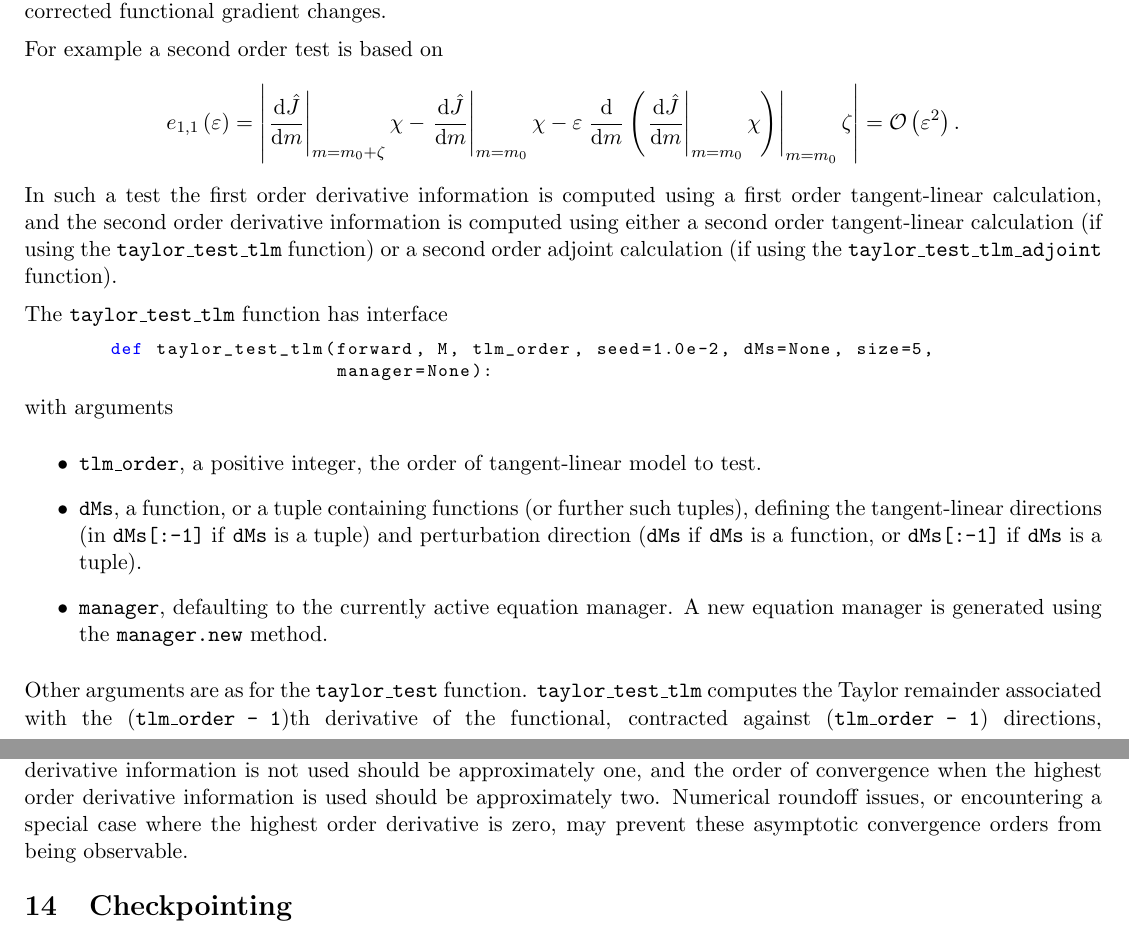
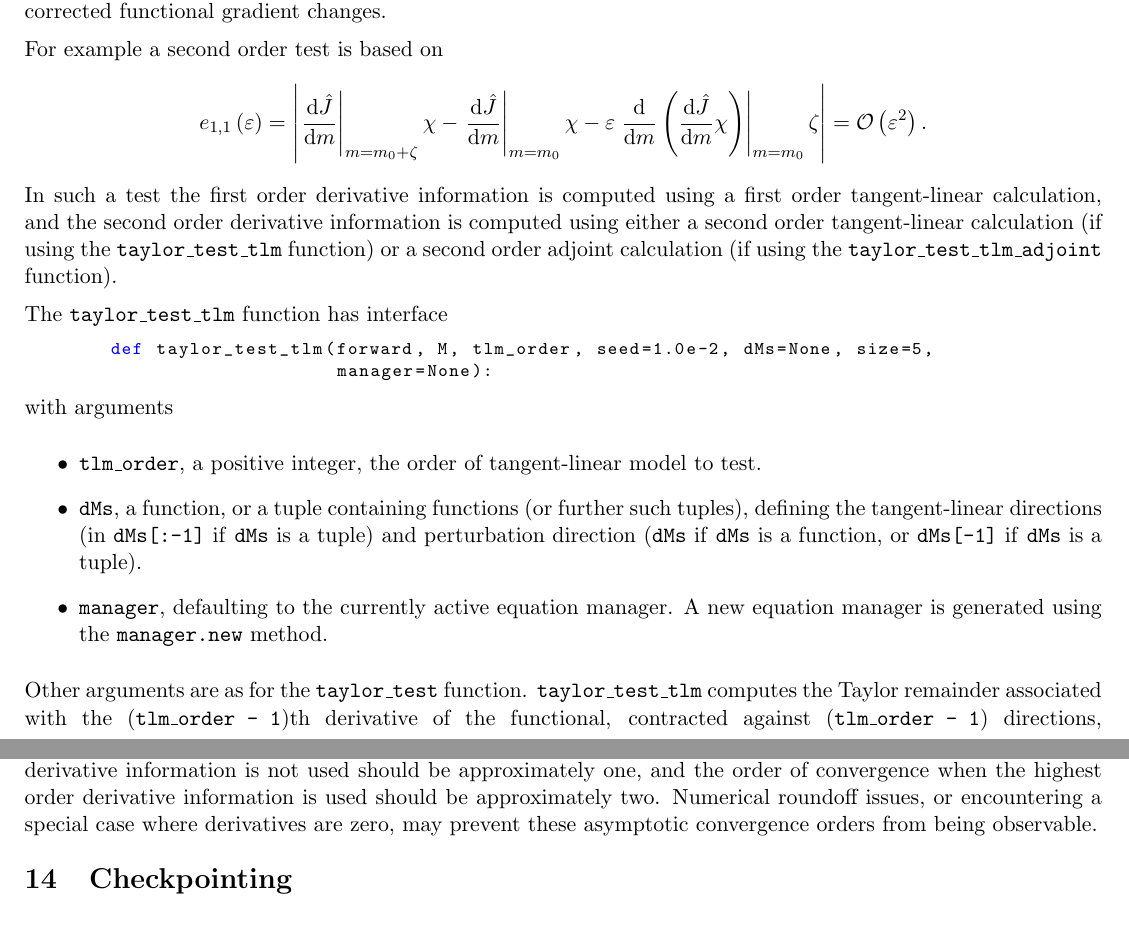
Before and after one commit to tlm-adjoint/tlm_adjoint, a LaTeX document (docs/manual.tex): two parts of pages 31 and 32 of 41, joined at a grey line, cut so that both start at the same text. Compiled offline with pdfLaTeX.

Commit message:
Manually update manual

```diff
--- a/docs/manual.tex
+++ b/docs/manual.tex
@@ -2033,7 +2033,7 @@ For example a second order test is based on
   e_{1,1} \left( \varepsilon \right) = \left|
     \left. \frac{\mathrm{d} \hat{J}}{\mathrm{d} m} \right|_{m = m_0 + \zeta} \chi
     - \left. \frac{\mathrm{d} \hat{J}}{\mathrm{d} m} \right|_{m = m_0} \chi
-    - \varepsilon \left. \frac{\mathrm{d}}{\mathrm{d} m} \left( \left. \frac{\mathrm{d} \hat{J}}{\mathrm{d} m} \right|_{m = m_0} \chi \right) \right|_{m = m_0} \zeta
+    - \varepsilon \left. \frac{\mathrm{d}}{\mathrm{d} m} \left( \frac{\mathrm{d} \hat{J}}{\mathrm{d} m} \chi \right) \right|_{m = m_0} \zeta
     \right| = {\cal O} \left( \varepsilon^2 \right).
 \end{equation*}
 In such a test the first order derivative information is computed using a first
@@ -2054,7 +2054,7 @@ with arguments
   \item \texttt{dMs}, a function, or a tuple containing functions (or further
     such tuples), defining the tangent-linear directions (in \texttt{dMs[:-1]}
     if \texttt{dMs} is a tuple) and perturbation direction (\texttt{dMs} if
-    \texttt{dMs} is a function, or \texttt{dMs[:-1]} if \texttt{dMs} is a
+    \texttt{dMs} is a function, or \texttt{dMs[-1]} if \texttt{dMs} is a
     tuple).
   \item \texttt{manager}, defaulting to the currently active equation manager.
     A new equation manager is generated using the \texttt{manager.new} method.
@@ -2105,9 +2105,8 @@ In a valid verification, for sufficiently small perturbation magnitude the
 order of convergence when the highest order derivative information is not used
 should be approximately one, and the order of convergence when the highest
 order derivative information is used should be approximately two. Numerical
-roundoff issues, or encountering a special case where the highest order
-derivative is zero, may prevent these asymptotic convergence orders from being
-observable.
+roundoff issues, or encountering a special case where derivatives are zero, may
+prevent these asymptotic convergence orders from being observable.
 
 \section{Checkpointing}\label{sect:checkpointing}
 
```
Also changed, not shown: docs/manual.tex (2 more changed lines).
